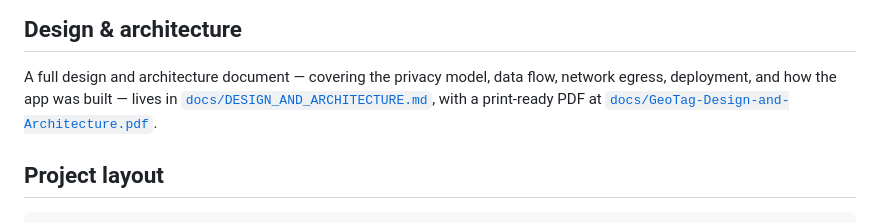
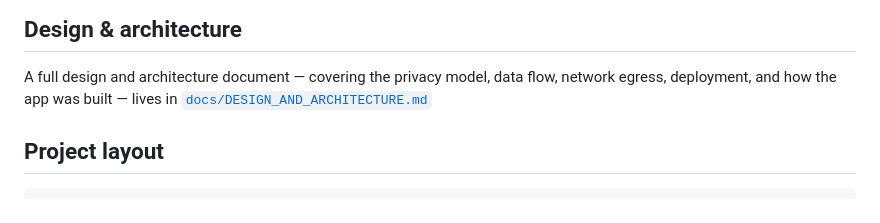
Before and after one commit to Nerjo/geotag, a Markdown page: README.md, the part around the change. Rendered like a GitHub page.

```diff
--- a/README.md
+++ b/README.md
@@ -62,9 +62,7 @@ serve the repo root over HTTPS.
 
 A full design and architecture document — covering the privacy model, data flow,
 network egress, deployment, and how the app was built — lives in
-[`docs/DESIGN_AND_ARCHITECTURE.md`](docs/DESIGN_AND_ARCHITECTURE.md), with a
-print-ready PDF at
-[`docs/GeoTag-Design-and-Architecture.pdf`](docs/GeoTag-Design-and-Architecture.pdf).
+[`docs/DESIGN_AND_ARCHITECTURE.md`](docs/DESIGN_AND_ARCHITECTURE.md)
 
 ## Project layout
 
```
